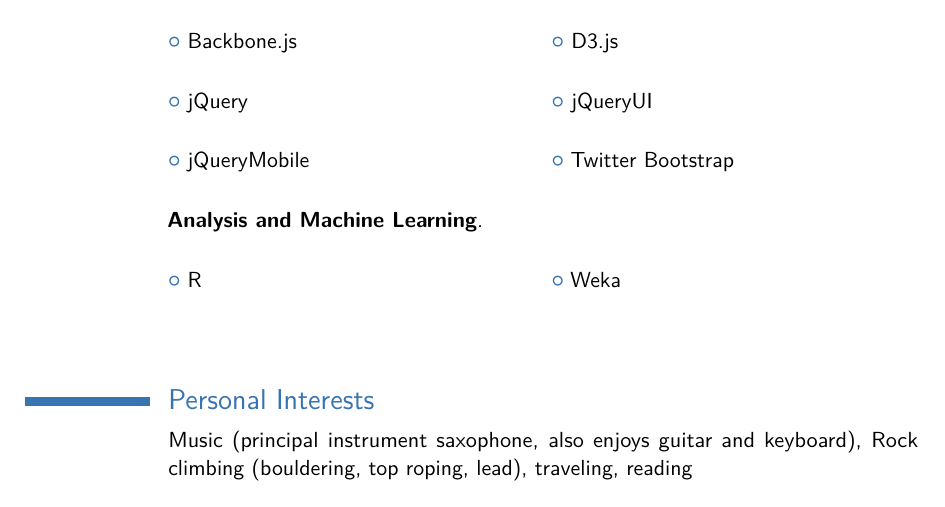
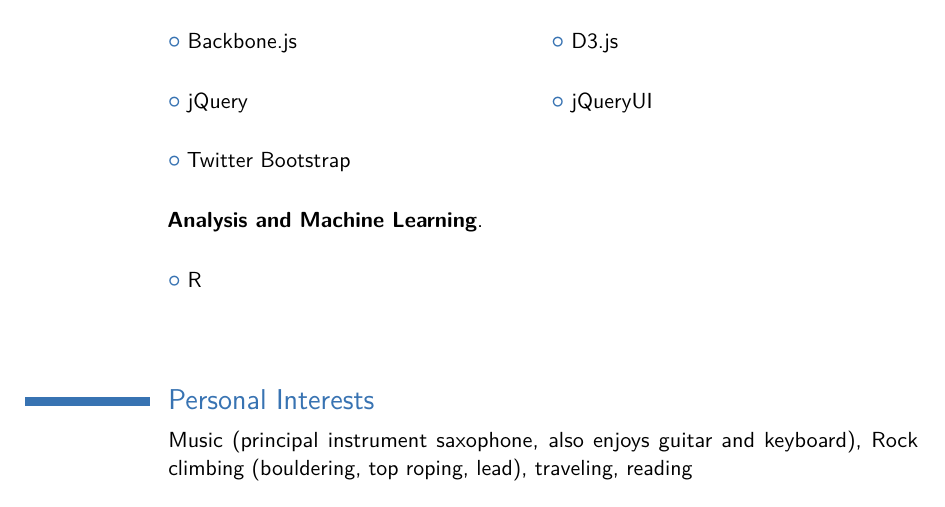
Before and after one commit to CrossTheStreams/resume, a LaTeX CV (resume.tex): part of page 3 of 3, cut so that both start at the same text. Compiled offline with pdfLaTeX.

Commit message:
remove jQuery mobile for now

```diff
--- a/resume.tex
+++ b/resume.tex
@@ -111,10 +111,10 @@
 \cventry{}{Web Front End}{}{}{}{}{
 \cvlistdoubleitem{Backbone.js}{D3.js}
 \cvlistdoubleitem{jQuery}{jQueryUI}
-\cvlistdoubleitem{jQueryMobile}{Twitter Bootstrap}
+\cvlistdoubleitem{Twitter Bootstrap}{}
 }
 \cventry{}{Analysis and Machine Learning}{}{}{}{}{
-\cvlistdoubleitem{R}{Weka}
+\cvlistdoubleitem{R}{}
 }
 \end{spacing}
 \section{Personal Interests}
```
Also changed, not shown: resume.pdf, 1 other file.
